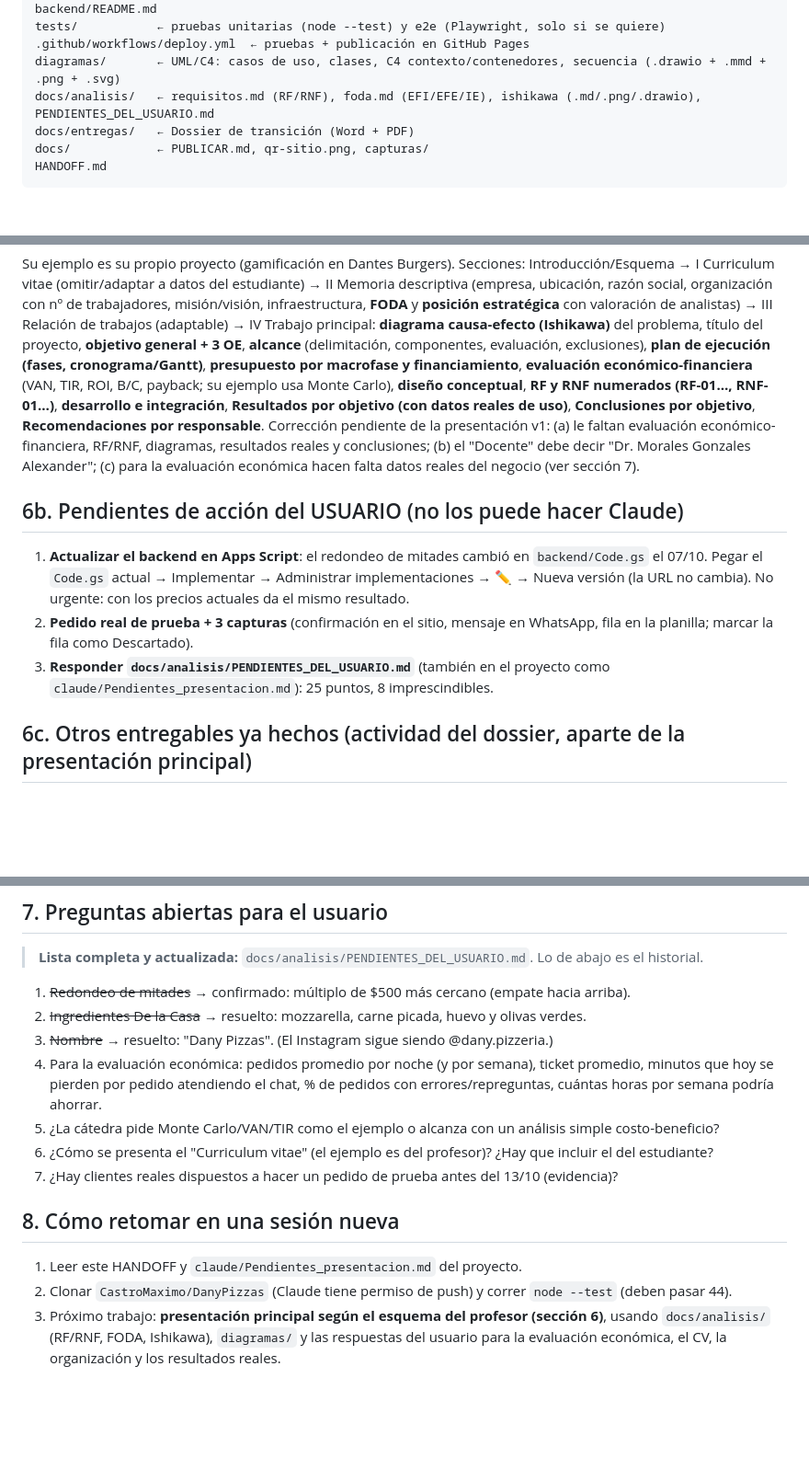
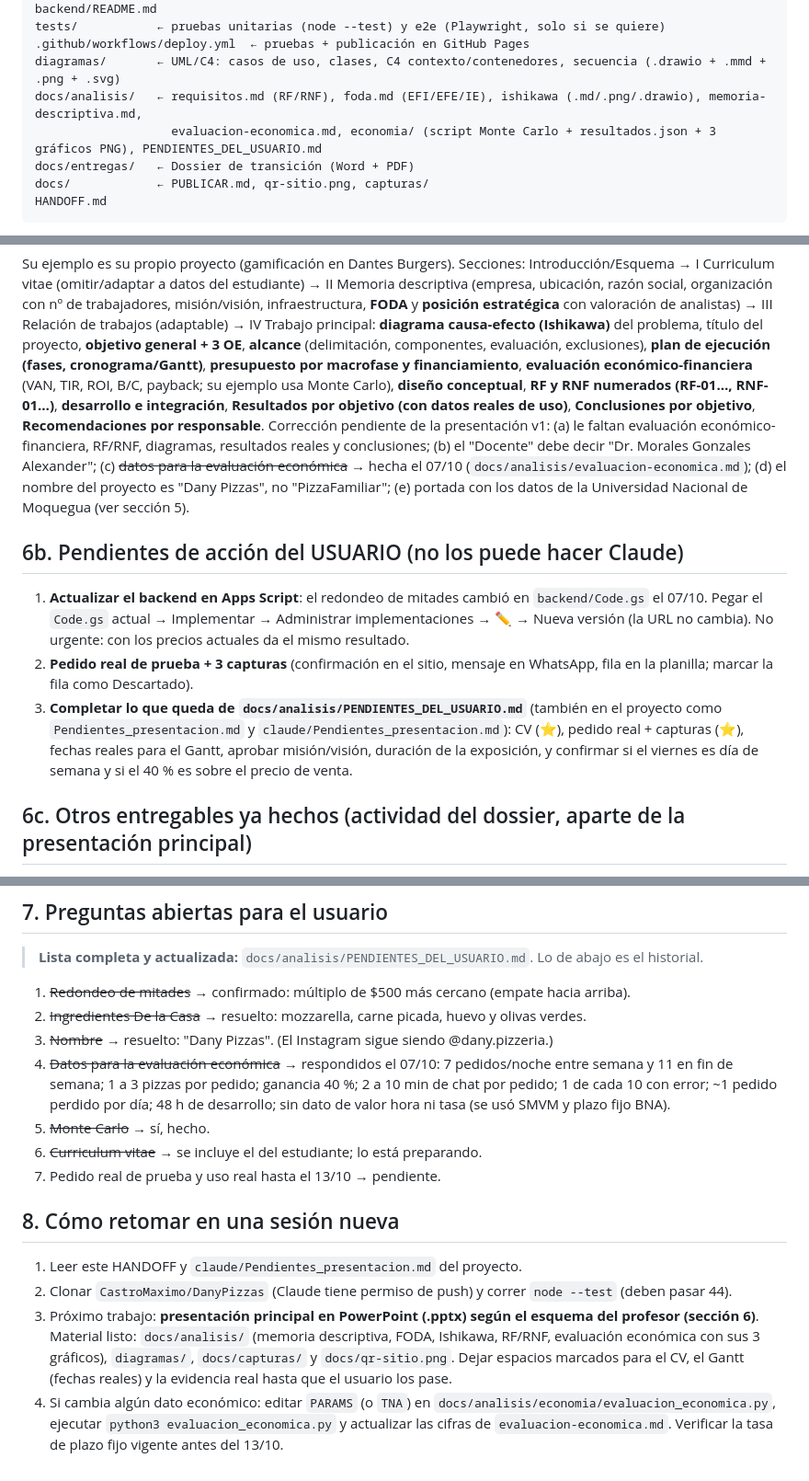
Before and after one commit to CastroMaximo/DanyPizzas, a Markdown page: HANDOFF.md, 3 parts joined by grey strips. Shown at 92% size. Rendered like a GitHub page; blank space fills up the shorter version.

Commit message:
HANDOFF: respuestas del 07/10, nuevos documentos de análisis y próximos pasos
Co-Authored-By: Claude Opus 5.5 <noreply@anthropic.com>
Claude-Session: https://claude.ai/code/session_01TgHUE7MvKMHN7LYxdL7oKE

```diff
--- a/HANDOFF.md
+++ b/HANDOFF.md
@@ -78,7 +78,8 @@ backend/README.md
 tests/           ← pruebas unitarias (node --test) y e2e (Playwright, solo si se quiere)
 .github/workflows/deploy.yml  ← pruebas + publicación en GitHub Pages
 diagramas/       ← UML/C4: casos de uso, clases, C4 contexto/contenedores, secuencia (.drawio + .mmd + .png + .svg)
-docs/analisis/   ← requisitos.md (RF/RNF), foda.md (EFI/EFE/IE), ishikawa (.md/.png/.drawio), PENDIENTES_DEL_USUARIO.md
+docs/analisis/   ← requisitos.md (RF/RNF), foda.md (EFI/EFE/IE), ishikawa (.md/.png/.drawio), memoria-descriptiva.md,
+                   evaluacion-economica.md, economia/ (script Monte Carlo + resultados.json + 3 gráficos PNG), PENDIENTES_DEL_USUARIO.md
 docs/entregas/   ← Dossier de transición (Word + PDF)
 docs/            ← PUBLICAR.md, qr-sitio.png, capturas/
 HANDOFF.md
@@ -111,12 +112,12 @@ Pruebas: `node --test` (Node 18+; no hace falta instalar paquetes). Modo demo: `
 
 ## 6. Esquema del profesor (ESQUEMA_PRESENTACION.pdf, 49 págs.) — lo que la presentación debe tener
 Su ejemplo es su propio proyecto (gamificación en Dantes Burgers). Secciones: Introducción/Esquema → I Curriculum vitae (omitir/adaptar a datos del estudiante) → II Memoria descriptiva (empresa, ubicación, razón social, organización con nº de trabajadores, misión/visión, infraestructura, **FODA** y **posición estratégica** con valoración de analistas) → III Relación de trabajos (adaptable) → IV Trabajo principal: **diagrama causa-efecto (Ishikawa)** del problema, título del proyecto, **objetivo general + 3 OE**, **alcance** (delimitación, componentes, evaluación, exclusiones), **plan de ejecución (fases, cronograma/Gantt)**, **presupuesto por macrofase y financiamiento**, **evaluación económico-financiera** (VAN, TIR, ROI, B/C, payback; su ejemplo usa Monte Carlo), **diseño conceptual**, **RF y RNF numerados (RF-01…, RNF-01…)**, **desarrollo e integración**, **Resultados por objetivo (con datos reales de uso)**, **Conclusiones por objetivo**, **Recomendaciones por responsable**.
-Corrección pendiente de la presentación v1: (a) le faltan evaluación económico-financiera, RF/RNF, diagramas, resultados reales y conclusiones; (b) el "Docente" debe decir "Dr. Morales Gonzales Alexander"; (c) para la evaluación económica hacen falta datos reales del negocio (ver sección 7).
+Corrección pendiente de la presentación v1: (a) le faltan evaluación económico-financiera, RF/RNF, diagramas, resultados reales y conclusiones; (b) el "Docente" debe decir "Dr. Morales Gonzales Alexander"; (c) ~~datos para la evaluación económica~~ → hecha el 07/10 (`docs/analisis/evaluacion-economica.md`); (d) el nombre del proyecto es "Dany Pizzas", no "PizzaFamiliar"; (e) portada con los datos de la Universidad Nacional de Moquegua (ver sección 5).
 
 ## 6b. Pendientes de acción del USUARIO (no los puede hacer Claude)
 1. **Actualizar el backend en Apps Script**: el redondeo de mitades cambió en `backend/Code.gs` el 07/10. Pegar el `Code.gs` actual → Implementar → Administrar implementaciones → ✏ → Nueva versión (la URL no cambia). No urgente: con los precios actuales da el mismo resultado.
 2. **Pedido real de prueba + 3 capturas** (confirmación en el sitio, mensaje en WhatsApp, fila en la planilla; marcar la fila como Descartado).
-3. **Responder `docs/analisis/PENDIENTES_DEL_USUARIO.md`** (también en el proyecto como `claude/Pendientes_presentacion.md`): 25 puntos, 8 imprescindibles.
+3. **Completar lo que queda de `docs/analisis/PENDIENTES_DEL_USUARIO.md`** (también en el proyecto como `Pendientes_presentacion.md` y `claude/Pendientes_presentacion.md`): CV (⭐), pedido real + capturas (⭐), fechas reales para el Gantt, aprobar misión/visión, duración de la exposición, y confirmar si el viernes es día de semana y si el 40 % es sobre el precio de venta.
 
 ## 6c. Otros entregables ya hechos (actividad del dossier, aparte de la presentación principal)
 - Dossier de transición: `docs/entregas/Dossier_Transicion_DanyPizzas.docx/.pdf` (14 págs.).
@@ -131,12 +132,13 @@ Corrección pendiente de la presentación v1: (a) le faltan evaluación económi
 1. ~~Redondeo de mitades~~ → confirmado: múltiplo de $500 más cercano (empate hacia arriba).
 2. ~~Ingredientes De la Casa~~ → resuelto: mozzarella, carne picada, huevo y olivas verdes.
 3. ~~Nombre~~ → resuelto: "Dany Pizzas". (El Instagram sigue siendo @dany.pizzeria.)
-4. Para la evaluación económica: pedidos promedio por noche (y por semana), ticket promedio, minutos que hoy se pierden por pedido atendiendo el chat, % de pedidos con errores/repreguntas, cuántas horas por semana podría ahorrar.
-5. ¿La cátedra pide Monte Carlo/VAN/TIR como el ejemplo o alcanza con un análisis simple costo-beneficio?
-6. ¿Cómo se presenta el "Curriculum vitae" (el ejemplo es del profesor)? ¿Hay que incluir el del estudiante?
-7. ¿Hay clientes reales dispuestos a hacer un pedido de prueba antes del 13/10 (evidencia)?
+4. ~~Datos para la evaluación económica~~ → respondidos el 07/10: 7 pedidos/noche entre semana y 11 en fin de semana; 1 a 3 pizzas por pedido; ganancia 40 %; 2 a 10 min de chat por pedido; 1 de cada 10 con error; ~1 pedido perdido por día; 48 h de desarrollo; sin dato de valor hora ni tasa (se usó SMVM y plazo fijo BNA).
+5. ~~Monte Carlo~~ → sí, hecho.
+6. ~~Curriculum vitae~~ → se incluye el del estudiante; lo está preparando.
+7. Pedido real de prueba y uso real hasta el 13/10 → pendiente.
 
 ## 8. Cómo retomar en una sesión nueva
 1. Leer este HANDOFF y `claude/Pendientes_presentacion.md` del proyecto.
 2. Clonar `CastroMaximo/DanyPizzas` (Claude tiene permiso de push) y correr `node --test` (deben pasar 44).
-3. Próximo trabajo: **presentación principal según el esquema del profesor (sección 6)**, usando `docs/analisis/` (RF/RNF, FODA, Ishikawa), `diagramas/` y las respuestas del usuario para la evaluación económica, el CV, la organización y los resultados reales.
+3. Próximo trabajo: **presentación principal en PowerPoint (.pptx) según el esquema del profesor (sección 6)**. Material listo: `docs/analisis/` (memoria descriptiva, FODA, Ishikawa, RF/RNF, evaluación económica con sus 3 gráficos), `diagramas/`, `docs/capturas/` y `docs/qr-sitio.png`. Dejar espacios marcados para el CV, el Gantt (fechas reales) y la evidencia real hasta que el usuario los pase.
+4. Si cambia algún dato económico: editar `PARAMS` (o `TNA`) en `docs/analisis/economia/evaluacion_economica.py`, ejecutar `python3 evaluacion_economica.py` y actualizar las cifras de `evaluacion-economica.md`. Verificar la tasa de plazo fijo vigente antes del 13/10.
```
Also changed, not shown: other parts of HANDOFF.md (+2 -2 lines).
